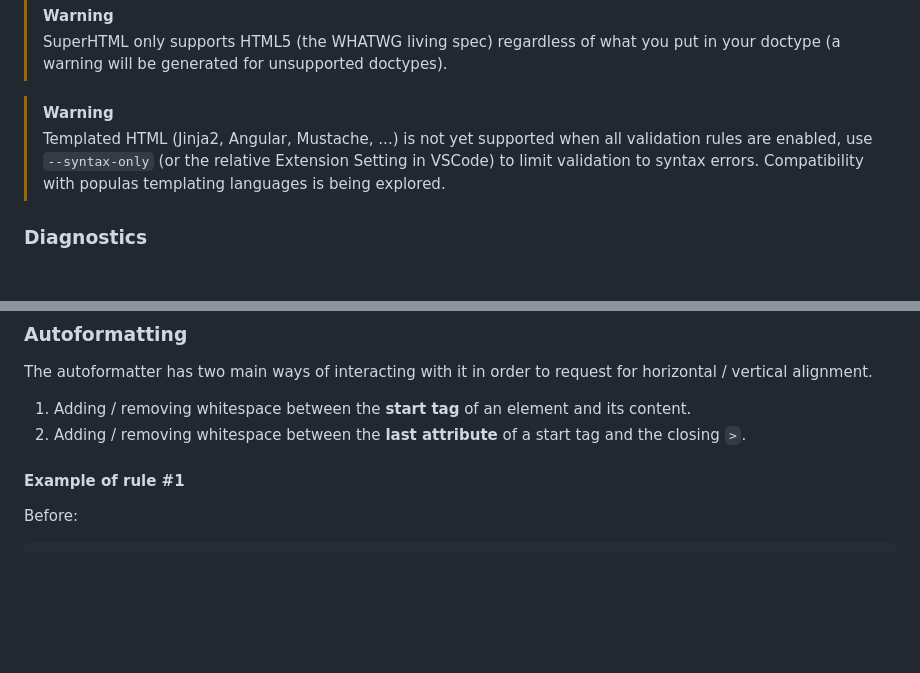
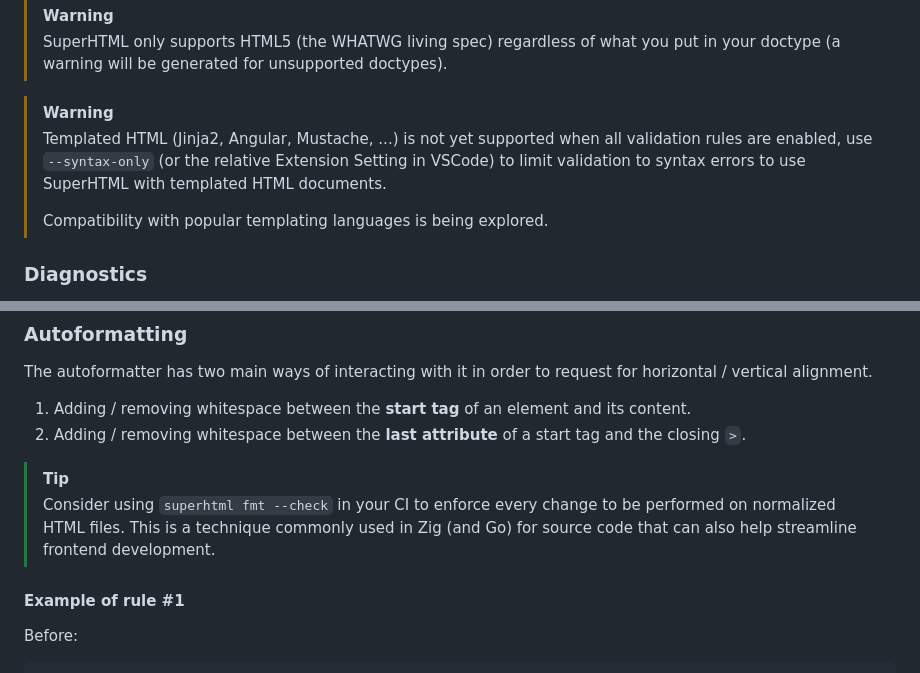
Before and after one commit to kristoff-it/superhtml, a Markdown page: README.md, 2 parts joined by grey strips. GitHub-like rendering; blank space fills up the shorter version.

```diff
--- a/README.md
+++ b/README.md
@@ -26,7 +26,9 @@ General Options:
 >SuperHTML only supports HTML5 (the WHATWG living spec) regardless of what you put in your doctype (a warning will be generated for unsupported doctypes).
 
 >[!WARNING]
->Templated HTML (Jinja2, Angular, Mustache, ...) is not yet supported when all validation rules are enabled, use `--syntax-only` (or the relative Extension Setting in VSCode) to limit validation to syntax errors. Compatibility with populas templating languages is being explored.
+>Templated HTML (Jinja2, Angular, Mustache, ...) is not yet supported when all validation rules are enabled, use `--syntax-only` (or the relative Extension Setting in VSCode) to limit validation to syntax errors to use SuperHTML with templated HTML documents.
+>
+> Compatibility with popular templating languages is being explored.
 
 
 ### Diagnostics
@@ -41,6 +43,10 @@ The autoformatter has two main ways of interacting with it in order to request f
 
 1. Adding / removing whitespace between the **start tag** of an element and its content.
 2. Adding / removing whitespace between the **last attribute** of a start tag and the closing  `>`.
+
+
+>[!TIP]
+>Consider using `superhtml fmt --check` in your CI to enforce every change to be performed on normalized HTML files. This is a technique commonly used in Zig (and Go) for source code that can also help streamline frontend development.
 
 
 #### Example of rule #1
```
